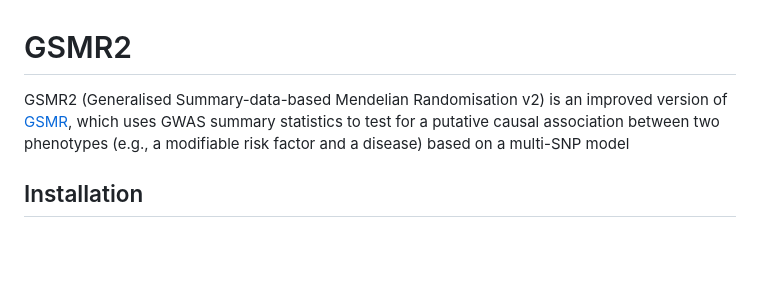
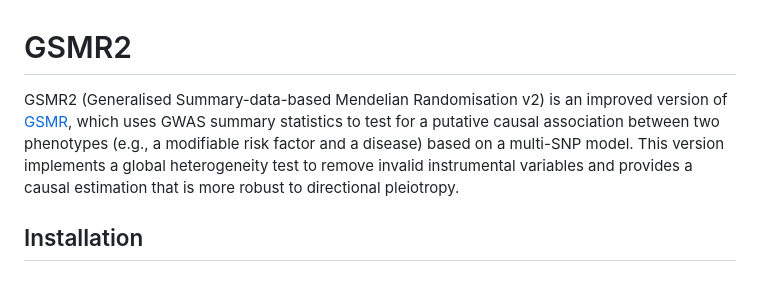
Before and after one commit to jianyanglab/gsmr2, a Markdown page: README.md, the part around the change. GitHub-like rendering; blank space fills up the shorter version.

```diff
--- a/README.md
+++ b/README.md
@@ -1,6 +1,6 @@
 # GSMR2
 
-GSMR2 (Generalised Summary-data-based Mendelian Randomisation v2) is an improved version of [GSMR](https://github.com/jianyanglab/gsmr), which uses GWAS summary statistics to test for a putative causal association between two phenotypes (e.g., a modifiable risk factor and a disease) based on a multi-SNP model
+GSMR2 (Generalised Summary-data-based Mendelian Randomisation v2) is an improved version of [GSMR](https://github.com/jianyanglab/gsmr), which uses GWAS summary statistics to test for a putative causal association between two phenotypes (e.g., a modifiable risk factor and a disease) based on a multi-SNP model. This version implements a global heterogeneity test to remove invalid instrumental variables and provides a causal estimation that is more robust to directional pleiotropy.
 
 ## Installation
 
```
